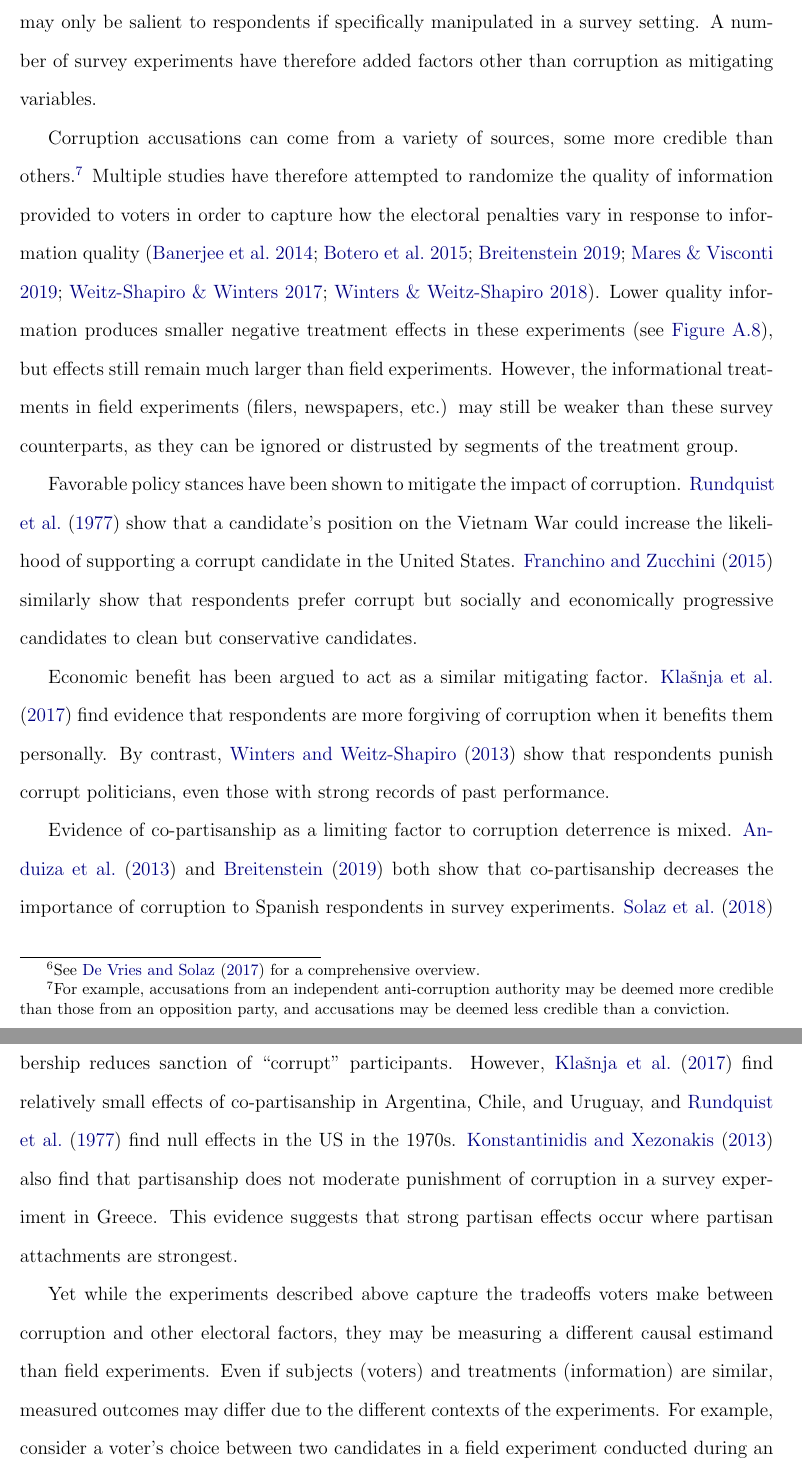
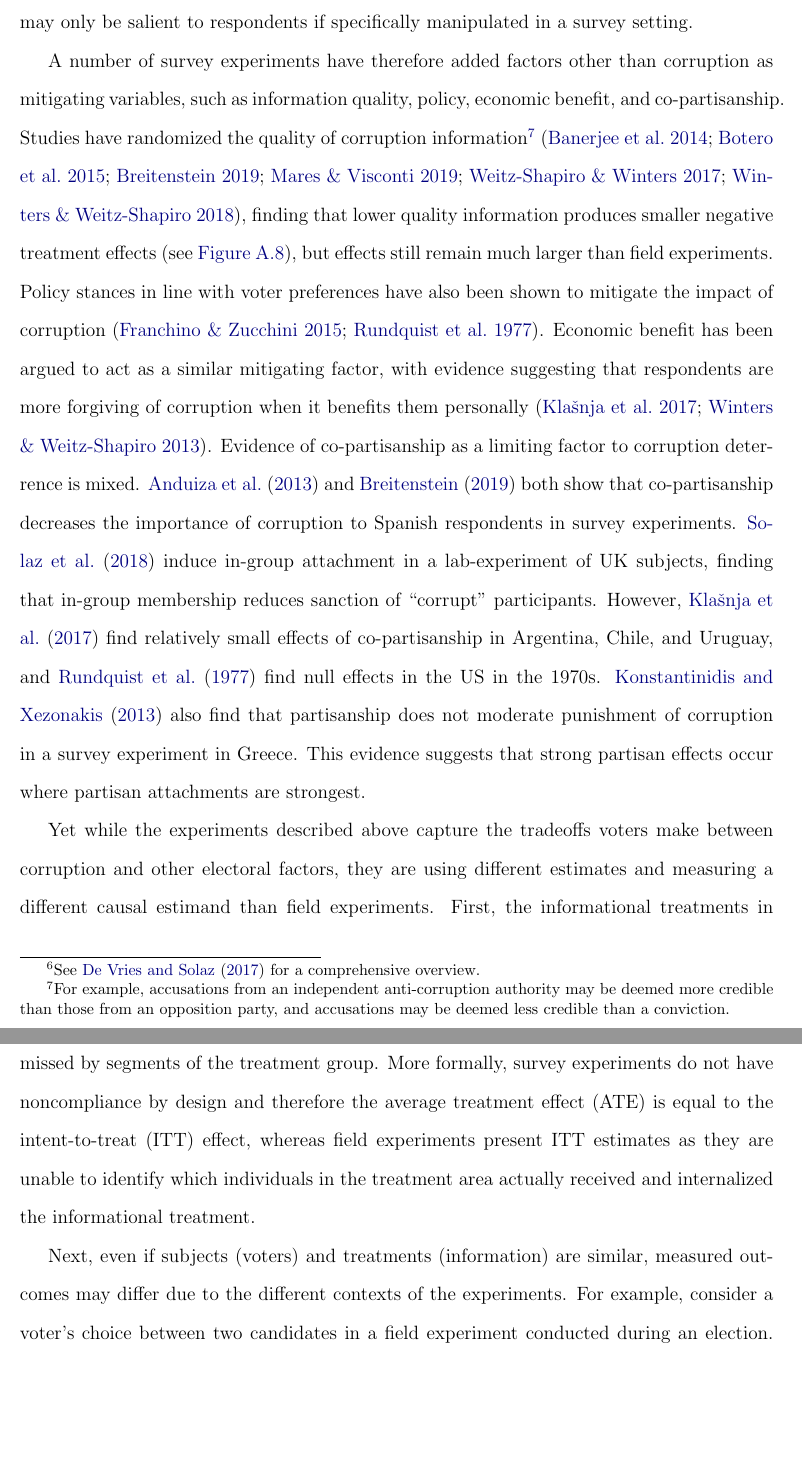
Before and after one commit to tincerti/corruption_meta, a LaTeX paper (doc/corruption_voting_meta.tex): two parts of pages 14 and 15 of 32, joined at a grey line, cut so that both start at the same text, the shorter picture padded with empty space. Compiled offline with pdfLaTeX; the source files are stored in an older character set and shown here as Unicode.

Commit message:
Wordsmithing

```diff
--- a/doc/corruption_voting_meta.tex
+++ b/doc/corruption_voting_meta.tex
@@ -310,17 +310,13 @@ How might we overcome social desirability bias in survey experiments? One option
 
 \subsection{Do surveys mirror real-world voting decisions?}\label{sec: conjoint}
 
-Previous researchers have noted that even if voters generally find corruption distasteful, the quality of the information provided or positive candidate attributes and policies may outweigh the negative effects of corruption to voters, mitigating the effects of information provision on vote-share.\footnote{See \citet{de2017electoral} for a comprehensive overview.} These mitigating factors will naturally arise in a field setting, but may only be salient to respondents if specifically manipulated in a survey setting. A number of survey experiments have therefore added factors other than corruption as mitigating variables.
+Previous researchers have noted that even if voters generally find corruption distasteful, the quality of the information provided or positive candidate attributes and policies may outweigh the negative effects of corruption to voters, mitigating the effects of information provision on vote-share.\footnote{See \citet{de2017electoral} for a comprehensive overview.} These mitigating factors will naturally arise in a field setting, but may only be salient to respondents if specifically manipulated in a survey setting.
 
-Corruption accusations can come from a variety of sources, some more credible than others.\footnote{For example, accusations from an independent anti-corruption authority may be deemed more credible than those from an opposition party, and accusations may be deemed less credible than a conviction.} Multiple studies have therefore attempted to randomize the quality of information provided to voters in order to capture how the electoral penalties vary in response to information quality \citep{botero2015says, breitenstein2019choosing, mares2019voting, banerjee2014poor, weitz2017can, winters2018information}.  Lower quality information produces smaller negative treatment effects in these experiments (see \autoref{fig: quality}), but effects still remain much larger than field experiments. However, the informational treatments in field experiments (filers, newspapers, etc.) may still be weaker than these survey counterparts, as they can be ignored or distrusted by segments of the treatment group.
+A number of survey experiments have therefore added factors other than corruption as mitigating variables, such as information quality, policy, economic benefit, and co-partisanship. Studies have randomized the quality of corruption information\footnote{For example, accusations from an independent anti-corruption authority may be deemed more credible than those from an opposition party, and accusations may be deemed less credible than a conviction.} \citep{botero2015says, breitenstein2019choosing, mares2019voting, banerjee2014poor, weitz2017can, winters2018information}, finding that lower quality information produces smaller negative treatment effects (see \autoref{fig: quality}), but effects still remain much larger than field experiments. Policy stances in line with voter preferences have also been shown to mitigate the impact of corruption \citep{rundquist1977corrupt, franchino2015voting}. Economic benefit has been argued to act as a similar mitigating factor, with evidence suggesting that respondents are more forgiving of corruption when it benefits them personally \citep{klavsnja2017voters, winters2013lacking}. Evidence of co-partisanship as a limiting factor to corruption deterrence is mixed. \citet{anduiza2013turning} and \citet{breitenstein2019choosing} both show that co-partisanship decreases the importance of corruption to Spanish respondents in survey experiments. \citet{solaz2018group} induce in-group attachment in a lab-experiment of UK subjects, finding that in-group membership reduces sanction of ``corrupt'' participants. However, \citet{klavsnja2017voters} find relatively small effects of co-partisanship in Argentina, Chile, and Uruguay, and \citet{rundquist1977corrupt} find null effects in the US in the 1970s. \citet{konstantinidis2013sources} also find that partisanship does not moderate punishment of corruption in a survey experiment in Greece. This evidence suggests that strong partisan effects occur where partisan attachments are strongest.
 
-Favorable policy stances have been shown to mitigate the impact of corruption. \citet{rundquist1977corrupt} show that a candidate's position on the Vietnam War could increase the likelihood of supporting a corrupt candidate in the United States. \citet{franchino2015voting} similarly show that respondents prefer corrupt but socially and economically progressive candidates to clean but conservative candidates.
+Yet while the experiments described above capture the tradeoffs voters make between corruption and other electoral factors, they are using different estimates and measuring a different causal estimand than field experiments. First, the informational treatments in field experiments (fliers, newspapers, etc.) may  be weaker in part because they can be missed by segments of the treatment group. More formally, survey experiments do not have noncompliance by design and therefore the average treatment effect (ATE) is equal to the intent-to-treat (ITT) effect, whereas field experiments present ITT estimates as they are unable to identify which individuals in the treatment area actually received and internalized the informational treatment.
 
-Economic benefit has been argued to act as a similar mitigating factor.  \citet{klavsnja2017voters} find evidence that respondents are more forgiving of corruption when it benefits them personally. By contrast, \citet{winters2013lacking} show that respondents punish corrupt politicians, even those with strong records of past performance.
-
-Evidence of co-partisanship as a limiting factor to corruption deterrence is mixed. \citet{anduiza2013turning} and \citet{breitenstein2019choosing} both show that co-partisanship decreases the importance of corruption to Spanish respondents in survey experiments. \citet{solaz2018group} induce in-group attachment in a lab-experiment of UK subjects, finding that in-group membership reduces sanction of ``corrupt'' participants. However, \citet{klavsnja2017voters} find relatively small effects of co-partisanship in Argentina, Chile, and Uruguay, and \citet{rundquist1977corrupt} find null effects in the US in the 1970s. \citet{konstantinidis2013sources} also find that partisanship does not moderate punishment of corruption in a survey experiment in Greece. This evidence suggests that strong partisan effects occur where partisan attachments are strongest.
-
-Yet while the experiments described above capture the tradeoffs voters make between corruption and other electoral factors, they may be measuring a different causal estimand than field experiments. Even if subjects (voters) and treatments (information) are similar, measured outcomes may differ due to the different contexts of the experiments. For example, consider a voter's choice between two candidates in a field experiment conducted during an election. A candidate is revealed to be corrupt to voters in a treatment group, but not to voters in control. The treated voter can cast a ballot for corrupt candidate A, or candidate B, who is clean. The control voter can cast a ballot for candidate A or candidate B, and has no corruption information. Now consider a survey experiment with a vignette in which the randomized treatment is whether the corrupt actions of a politician are revealed or not. The treated voter can vote for the corrupt candidate A or not, but no challenger exists. Likewise, the control voter can vote for clean candidate A or not, but no challenger exists. Further, the option to abstain from voting does not exist in the survey setting. These differences therefore offer fundamentally different choice sets to voters, altering respondents' potential outcomes and thus capturing different estimands.
+Next, even if subjects (voters) and treatments (information) are similar, measured outcomes may differ due to the different contexts of the experiments. For example, consider a voter's choice between two candidates in a field experiment conducted during an election. A candidate is revealed to be corrupt to voters in a treatment group, but not to voters in control. The treated voter can cast a ballot for corrupt candidate A, or candidate B, who is clean. The control voter can cast a ballot for candidate A or candidate B, and has no corruption information. Now consider a survey experiment with a vignette in which the randomized treatment is whether the corrupt actions of a politician are revealed or not. The treated voter can vote for the corrupt candidate A or not, but no challenger exists. Likewise, the control voter can vote for clean candidate A or not, but no challenger exists. Further, the option to abstain from voting does not exist in the survey setting. These differences therefore offer fundamentally different choice sets to voters, altering respondents' potential outcomes and thus capturing different estimands.
 
 %\autoref{tab:po} provides a tabular depiction, where Y represents potential outcomes, subscript A represents a candidate, and parenthetical 0 and 1 represent control (clean) and treatment (corrupt), respectively. $\tau_{field_{AB}}$ represent the treatment effects from the field experimental comparison of corrupt candidate A and clean candidate B. $\tau_{survey_{AA}}$ represents the treatment effects from the survey experimental comparisons of corrupt candidate A and clean candidate A. The table depicts a systematically stronger candidate A, and shows that the treatment effects of a comparison within candidates is not necessarily the same as a comparison across candidates.
 %
```
Also changed, not shown: doc/corruption_voting_meta.pdf, doc/corruption_voting_meta.tex (2 more changed lines).
